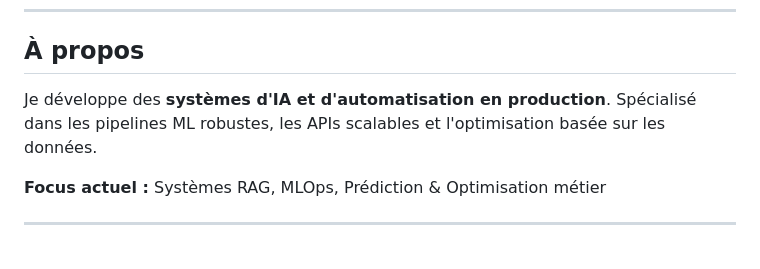
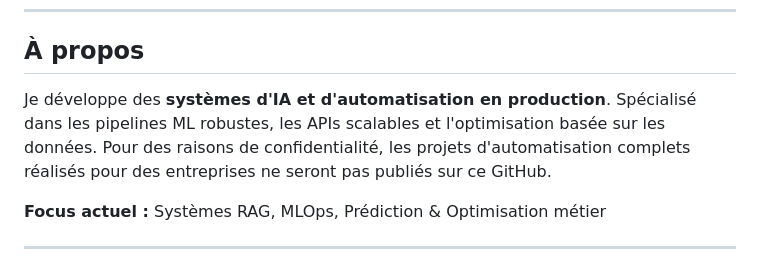
Before and after one commit to DagueG/DagueG, a Markdown page: README.md, the part around the change. Rendered like a GitHub page.

Commit message:
docs: update README to include confidentiality note on project visibility

```diff
--- a/README.md
+++ b/README.md
@@ -10,7 +10,7 @@
 
 ## À propos
 
-Je développe des **systèmes d'IA et d'automatisation en production**. Spécialisé dans les pipelines ML robustes, les APIs scalables et l'optimisation basée sur les données.
+Je développe des **systèmes d'IA et d'automatisation en production**. Spécialisé dans les pipelines ML robustes, les APIs scalables et l'optimisation basée sur les données. Pour des raisons de confidentialité, les projets d'automatisation complets réalisés pour des entreprises ne seront pas publiés sur ce GitHub.
 
 **Focus actuel :** Systèmes RAG, MLOps, Prédiction & Optimisation métier
 
```
